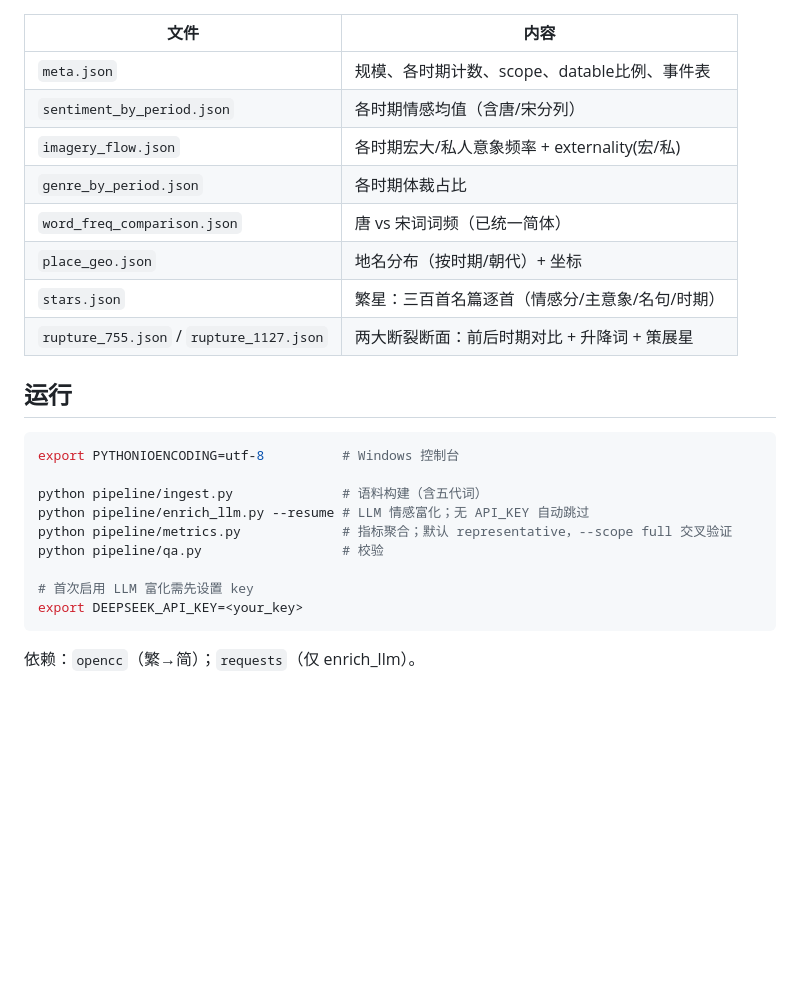
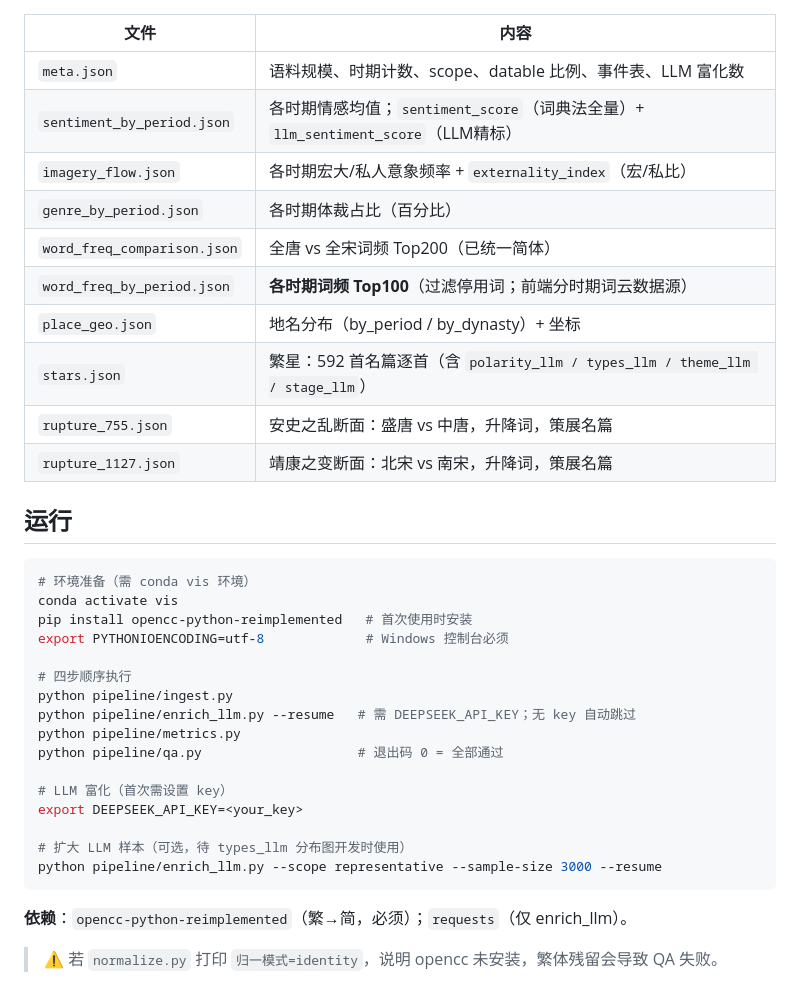
Before and after one commit to CWJ819/Data-Visualization-Project, a Markdown page: pipeline/README.md, the part around one of its changes. Drawn GitHub-style; blank space fills up the shorter version.

````diff
--- a/pipeline/README.md
+++ b/pipeline/README.md
@@ -48,27 +56,38 @@ dataset/五代诗词/nantang/*.json   ┘                         │
 
 | 文件 | 内容 |
 |---|---|
-| `meta.json` | 规模、各时期计数、scope、datable比例、事件表 |
-| `sentiment_by_period.json` | 各时期情感均值（含唐/宋分列） |
-| `imagery_flow.json` | 各时期宏大/私人意象频率 + externality(宏/私) |
-| `genre_by_period.json` | 各时期体裁占比 |
-| `word_freq_comparison.json` | 唐 vs 宋词词频（已统一简体） |
-| `place_geo.json` | 地名分布（按时期/朝代）+ 坐标 |
-| `stars.json` | 繁星：三百首名篇逐首（情感分/主意象/名句/时期） |
-| `rupture_755.json` / `rupture_1127.json` | 两大断裂断面：前后时期对比 + 升降词 + 策展星 |
+| `meta.json` | 语料规模、时期计数、scope、datable 比例、事件表、LLM 富化数 |
+| `sentiment_by_period.json` | 各时期情感均值；`sentiment_score`（词典法全量）+ `llm_sentiment_score`（LLM精标） |
+| `imagery_flow.json` | 各时期宏大/私人意象频率 + `externality_index`（宏/私比） |
+| `genre_by_period.json` | 各时期体裁占比（百分比） |
+| `word_freq_comparison.json` | 全唐 vs 全宋词频 Top200（已统一简体） |
+| `word_freq_by_period.json` | **各时期词频 Top100**（过滤停用词；前端分时期词云数据源） |
+| `place_geo.json` | 地名分布（by_period / by_dynasty）+ 坐标 |
+| `stars.json` | 繁星：592 首名篇逐首（含 `polarity_llm / types_llm / theme_llm / stage_llm`） |
+| `rupture_755.json` | 安史之乱断面：盛唐 vs 中唐，升降词，策展名篇 |
+| `rupture_1127.json` | 靖康之变断面：北宋 vs 南宋，升降词，策展名篇 |
 
 ## 运行
 
 ```bash
-export PYTHONIOENCODING=utf-8          # Windows 控制台
+# 环境准备（需 conda vis 环境）
+conda activate vis
+pip install opencc-python-reimplemented   # 首次使用时安装
+export PYTHONIOENCODING=utf-8             # Windows 控制台必须
 
-python pipeline/ingest.py              # 语料构建（含五代词）
-python pipeline/enrich_llm.py --resume # LLM 情感富化；无 API_KEY 自动跳过
-python pipeline/metrics.py             # 指标聚合；默认 representative，--scope full 交叉验证
-python pipeline/qa.py                  # 校验
+# 四步顺序执行
+python pipeline/ingest.py
+python pipeline/enrich_llm.py --resume   # 需 DEEPSEEK_API_KEY；无 key 自动跳过
+python pipeline/metrics.py
+python pipeline/qa.py                    # 退出码 0 = 全部通过
 
-# 首次启用 LLM 富化需先设置 key
+# LLM 富化（首次需设置 key）
 export DEEPSEEK_API_KEY=<your_key>
+
+# 扩大 LLM 样本（可选，待 types_llm 分布图开发时使用）
+python pipeline/enrich_llm.py --scope representative --sample-size 3000 --resume
 ```
 
-依赖：`opencc`（繁→简）；`requests`（仅 enrich_llm）。
+**依赖**：`opencc-python-reimplemented`（繁→简，必须）；`requests`（仅 enrich_llm）。
+
+> ⚠️ 若 `normalize.py` 打印 `归一模式=identity`，说明 opencc 未安装，繁体残留会导致 QA 失败。
````
Also changed, not shown: other parts of pipeline/README.md (+36 -28 lines).
